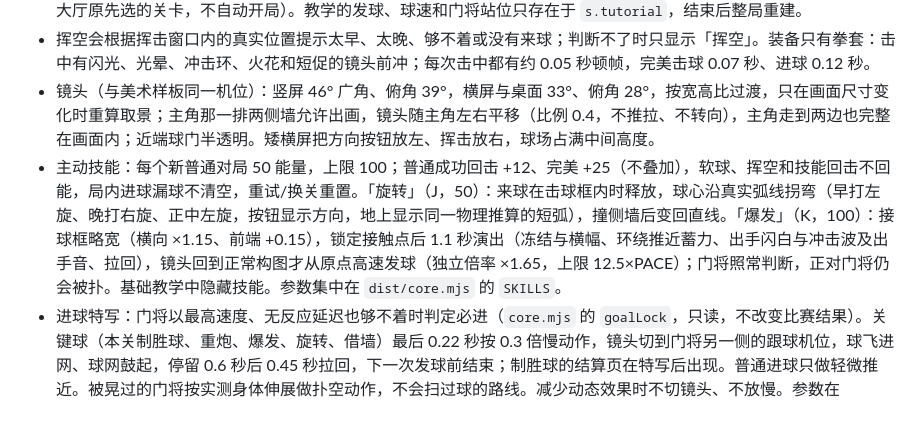
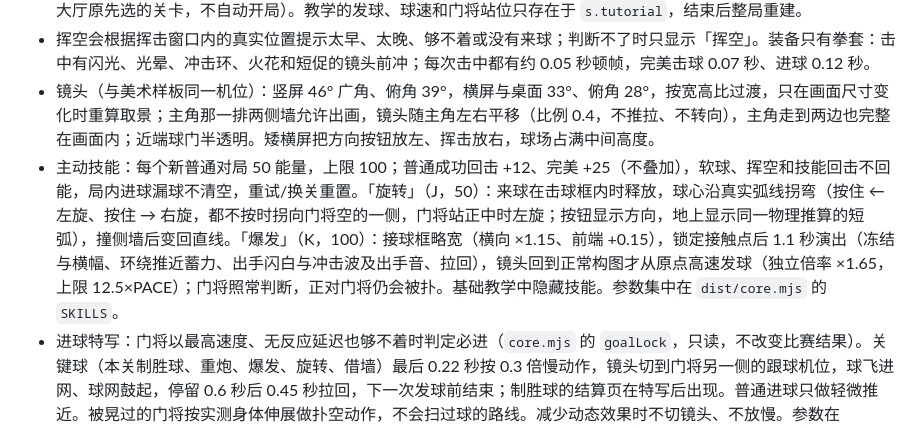
Before and after one commit to finaljoke/Rebound-Club, a Markdown page: README.md, the part around the change. Drawn GitHub-style.

Commit message:
docs(readme): 旋转方向说明改成和代码、帮助弹窗一致
- 旧写法“早打左旋、晚打右旋”已过时；实际是按住哪边往哪边拐，都不按时拐向门将空的一侧（core.mjs 的 spinShot）

Co-Authored-By: Claude Opus 5.5 <noreply@anthropic.com>

```diff
--- a/README.md
+++ b/README.md
@@ -22,7 +22,7 @@ npm start
 - 首次进入第一关有 3 步小教学（慢速直球 → 侧边来球 → 看门将朝空门进球），每步一句提示，可随时跳过，完成后自动开始正式第一关；完成状态存档，已有进度的玩家不会被要求教学，帮助里可重新体验（重玩结束或中途返回时回到大厅原先选的关卡，不自动开局）。教学的发球、球速和门将站位只存在于 `s.tutorial`，结束后整局重建。
 - 挥空会根据挥击窗口内的真实位置提示太早、太晚、够不着或没有来球；判断不了时只显示「挥空」。装备只有拳套：击中有闪光、光晕、冲击环、火花和短促的镜头前冲；每次击中都有约 0.05 秒顿帧，完美击球 0.07 秒、进球 0.12 秒。
 - 镜头（与美术样板同一机位）：竖屏 46° 广角、俯角 39°，横屏与桌面 33°、俯角 28°，按宽高比过渡，只在画面尺寸变化时重算取景；主角那一排两侧墙允许出画，镜头随主角左右平移（比例 0.4，不推拉、不转向），主角走到两边也完整在画面内；近端球门半透明。矮横屏把方向按钮放左、挥击放右，球场占满中间高度。
-- 主动技能：每个新普通对局 50 能量，上限 100；普通成功回击 +12、完美 +25（不叠加），软球、挥空和技能回击不回能，局内进球漏球不清空，重试/换关重置。「旋转」（J，50）：来球在击球框内时释放，球心沿真实弧线拐弯（早打左旋、晚打右旋、正中左旋，按钮显示方向，地上显示同一物理推算的短弧），撞侧墙后变回直线。「爆发」（K，100）：接球框略宽（横向 ×1.15、前端 +0.15），锁定接触点后 1.1 秒演出（冻结与横幅、环绕推近蓄力、出手闪白与冲击波及出手音、拉回），镜头回到正常构图才从原点高速发球（独立倍率 ×1.65，上限 12.5×PACE）；门将照常判断，正对门将仍会被扑。基础教学中隐藏技能。参数集中在 `dist/core.mjs` 的 `SKILLS`。
+- 主动技能：每个新普通对局 50 能量，上限 100；普通成功回击 +12、完美 +25（不叠加），软球、挥空和技能回击不回能，局内进球漏球不清空，重试/换关重置。「旋转」（J，50）：来球在击球框内时释放，球心沿真实弧线拐弯（按住 ← 左旋、按住 → 右旋，都不按时拐向门将空的一侧，门将站正中时左旋；按钮显示方向，地上显示同一物理推算的短弧），撞侧墙后变回直线。「爆发」（K，100）：接球框略宽（横向 ×1.15、前端 +0.15），锁定接触点后 1.1 秒演出（冻结与横幅、环绕推近蓄力、出手闪白与冲击波及出手音、拉回），镜头回到正常构图才从原点高速发球（独立倍率 ×1.65，上限 12.5×PACE）；门将照常判断，正对门将仍会被扑。基础教学中隐藏技能。参数集中在 `dist/core.mjs` 的 `SKILLS`。
 - 进球特写：门将以最高速度、无反应延迟也够不着时判定必进（`core.mjs` 的 `goalLock`，只读，不改变比赛结果）。关键球（本关制胜球、重炮、爆发、旋转、借墙）最后 0.22 秒按 0.3 倍慢动作，镜头切到门将另一侧的跟球机位，球飞进网、球网鼓起，停留 0.6 秒后 0.45 秒拉回，下一次发球前结束；制胜球的结算页在特写后出现。普通进球只做轻微推近。被晃过的门将按实测身体伸展做扑空动作，不会扫过球的路线。减少动态效果时不切镜头、不放慢。参数在 `GOAL_CAM`。
 - 运动观感（只改画面，规则不变）：球的弧线由固定重力决定（`GRAVITY`，按提速后的第一关发球换算，弧顶仍为 0.9，最高 1.5），快球平直、慢球高吊；球是奶白底配橙色、藏蓝波浪纹，按实际移动方向滚动，旋转球带与拐弯一致的侧旋，飞行时沿速度方向拉长、触球瞬间压扁；拖尾是随球速变亮变粗的光点加一条连续发光光带；撞侧墙时撞击点出现冲击圈；进球时彩带从网里飞出；门将来球时屈膝下蹲、上身前倾，站立时双手伸展贴近 0.55 的扑救范围，手套为白色以区别于球。
 - 场景（夜场）：深色场馆、星空渐变天空、四座灯光塔（光晕与光柱）、高饱和条纹草皮与中央光池；两侧和远端墙是滚动 LED 广告板（关卡颜色给 LED 和轮廓光着色），深色侧看台；远端三层看台约 36 名卡通观众（批量绘制，进球时跳起）；招牌竖屏挂在门将头顶上方，横屏不显示。所有比例都要求门将脚尖高于主角后脑。对局、暂停、结算为沉浸式全屏（`styles.css` 末尾一段覆盖各尺寸的旧布局，再往后是夜场配色覆盖层）：球场铺满屏幕，暂停、音效为角落圆按钮，进球与机会合为顶部胶囊（宽屏移到左上），移动与挥击/技能按钮浮在底部两角，提示变成数秒后淡出的浮动字幕；触屏设备开局时请求浏览器全屏。
```
